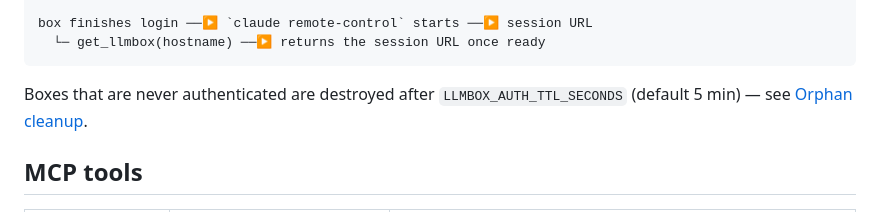
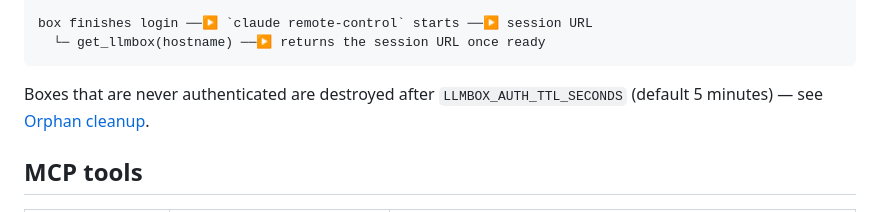
Before and after one commit to clems4ever/llmbox, a Markdown page: README.md, the part around the change. Rendered like a GitHub page.

Commit message:
docs: expand "5 min" to "5 minutes" in README

````diff
--- a/README.md
+++ b/README.md
@@ -42,7 +42,7 @@ box finishes login ──▶ `claude remote-control` starts ──▶ session UR
 ```
 
 Boxes that are never authenticated are destroyed after `LLMBOX_AUTH_TTL_SECONDS`
-(default 5 min) — see [Orphan cleanup](#orphan-cleanup).
+(default 5 minutes) — see [Orphan cleanup](#orphan-cleanup).
 
 ## MCP tools
 
````
